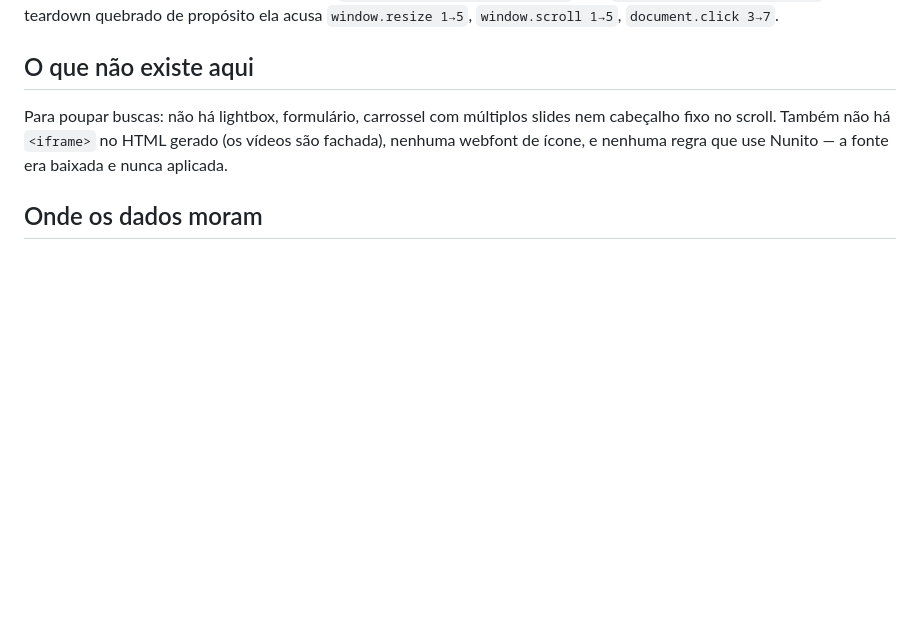
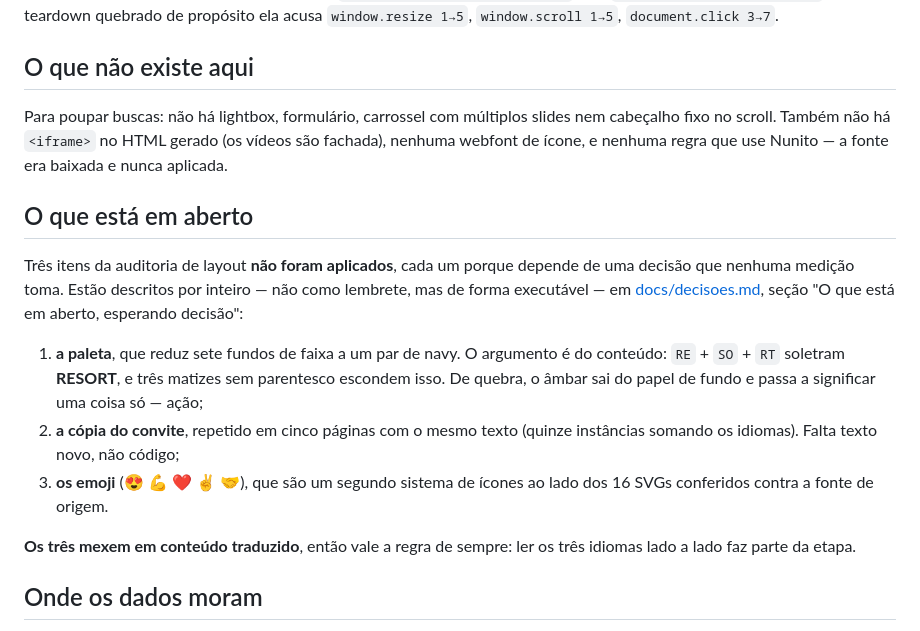
Before and after one commit to makotoedu/resorts-brasil, a Markdown page: CLAUDE.md, the part around the change. GitHub-like rendering; blank space fills up the shorter version.

```diff
--- a/CLAUDE.md
+++ b/CLAUDE.md
@@ -494,6 +494,25 @@ nem cabeçalho fixo no scroll. Também não há `<iframe>` no HTML gerado (os v
 são fachada), nenhuma webfont de ícone, e nenhuma regra que use Nunito — a fonte
 era baixada e nunca aplicada.
 
+## O que está em aberto
+
+Três itens da auditoria de layout **não foram aplicados**, cada um porque depende
+de uma decisão que nenhuma medição toma. Estão descritos por inteiro — não como
+lembrete, mas de forma executável — em [docs/decisoes.md](docs/decisoes.md),
+seção "O que está em aberto, esperando decisão":
+
+1. **a paleta**, que reduz sete fundos de faixa a um par de navy. O argumento é
+   do conteúdo: `RE` + `SO` + `RT` soletram **RESORT**, e três matizes sem
+   parentesco escondem isso. De quebra, o âmbar sai do papel de fundo e passa a
+   significar uma coisa só — ação;
+2. **a cópia do convite**, repetido em cinco páginas com o mesmo texto (quinze
+   instâncias somando os idiomas). Falta texto novo, não código;
+3. **os emoji** (😍 💪 ❤️ ✌️ 🤝), que são um segundo sistema de ícones ao lado dos
+   16 SVGs conferidos contra a fonte de origem.
+
+**Os três mexem em conteúdo traduzido**, então vale a regra de sempre: ler os
+três idiomas lado a lado faz parte da etapa.
+
 ## Onde os dados moram
 
 **Dado não é markup.** Resorts associados, parceiros, diretoria e contato ficam
```
Also changed, not shown: docs/decisoes.md (+92 -0 lines).
